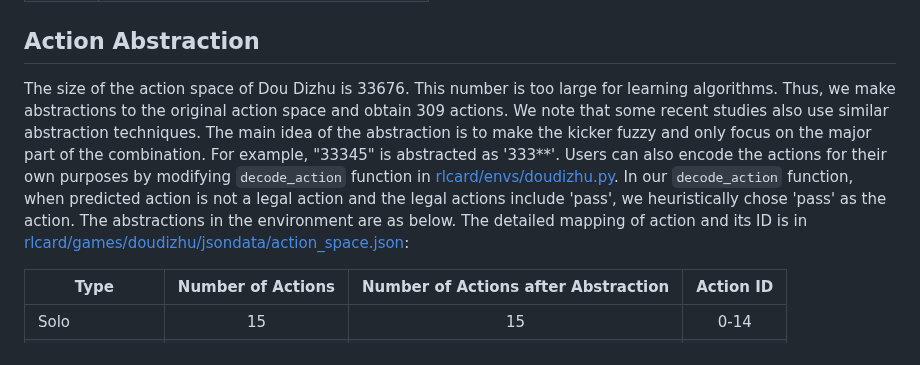
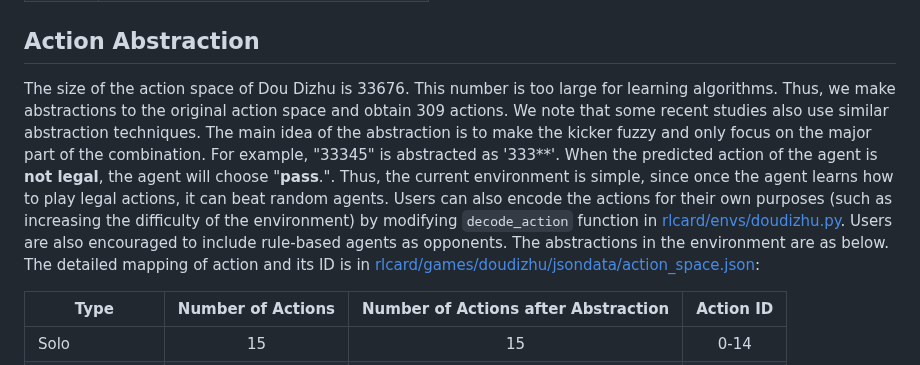
Before and after one commit to datamllab/rlcard, a Markdown page: docs/games.md, the part around the change. Drawn GitHub-style.

```diff
--- a/docs/games.md
+++ b/docs/games.md
@@ -53,7 +53,7 @@ In Dou Dizhu environment, we encode the state into 6 feature planes. The size of
 
 ## Action Abstraction
 
-The size of the action space of Dou Dizhu is 33676. This number is too large for learning algorithms. Thus, we make abstractions to the original action space and obtain 309 actions. We note that some recent studies also use similar abstraction techniques. The main idea of the abstraction is to make the kicker fuzzy and only focus on the major part of the combination. For example, "33345" is abstracted as '333**'. Users can also encode the actions for their own purposes by modifying `decode_action` function in [rlcard/envs/doudizhu.py](rlcard/envs/doudizhu.py). In our `decode_action` function, when predicted action is not a legal action and the legal actions include 'pass', we heuristically chose 'pass' as the action.  The abstractions in the environment are as below. The detailed  mapping of action and its ID is in [rlcard/games/doudizhu/jsondata/action_space.json](rlcard/games/doudizhu/jsondata/action_space.json):
+The size of the action space of Dou Dizhu is 33676. This number is too large for learning algorithms. Thus, we make abstractions to the original action space and obtain 309 actions. We note that some recent studies also use similar abstraction techniques. The main idea of the abstraction is to make the kicker fuzzy and only focus on the major part of the combination. For example, "33345" is abstracted as '333**'. When the predicted action of the agent is **not legal**, the agent will choose "**pass**.". Thus, the current environment is simple, since once the agent learns how to play legal actions, it can beat random agents. Users can also encode the actions for their own purposes (such as increasing the difficulty of the environment) by modifying `decode_action` function in [rlcard/envs/doudizhu.py](rlcard/envs/doudizhu.py). Users are also encouraged to include rule-based agents as opponents. The abstractions in the environment are as below. The detailed  mapping of action and its ID is in [rlcard/games/doudizhu/jsondata/action_space.json](rlcard/games/doudizhu/jsondata/action_space.json):
 
 | Type             | Number of Actions | Number of Actions after Abstraction | Action ID
 | ---------------- | :---------------: | :---------------: | :---------------: |
```
Also changed, not shown: README.md (+3 -0 lines), docs/imgs/deepcfr-on-limit-texas-holdem.png (added), docs/imgs/dqn-on-blackjack.png (added), docs/imgs/dqn-on-doudizhu.png (added).
